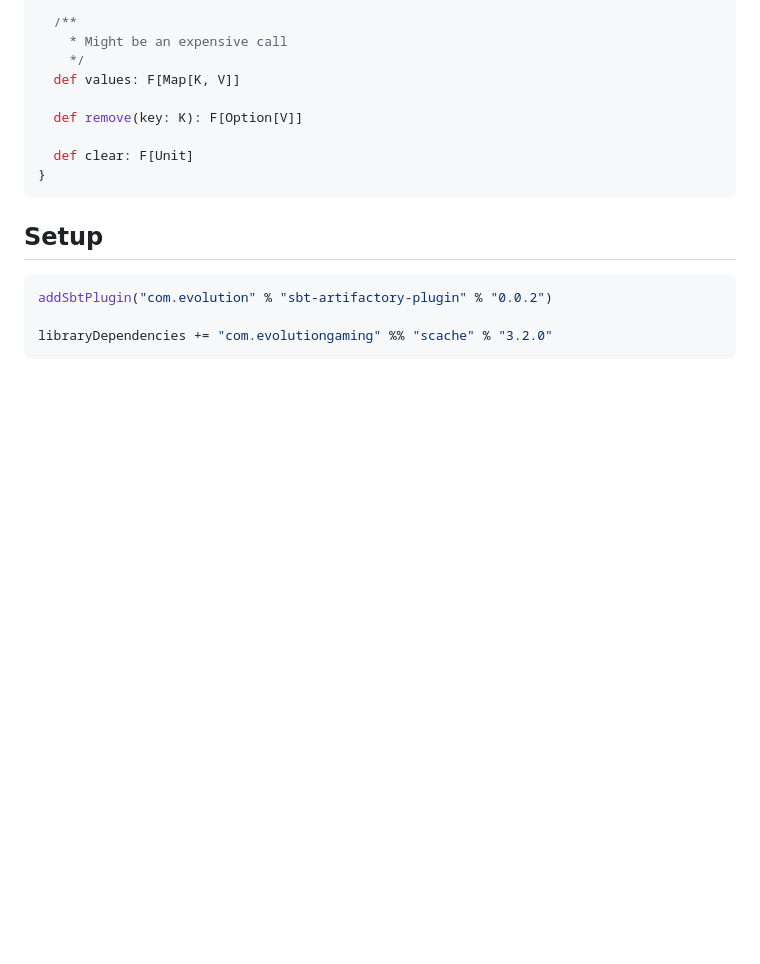
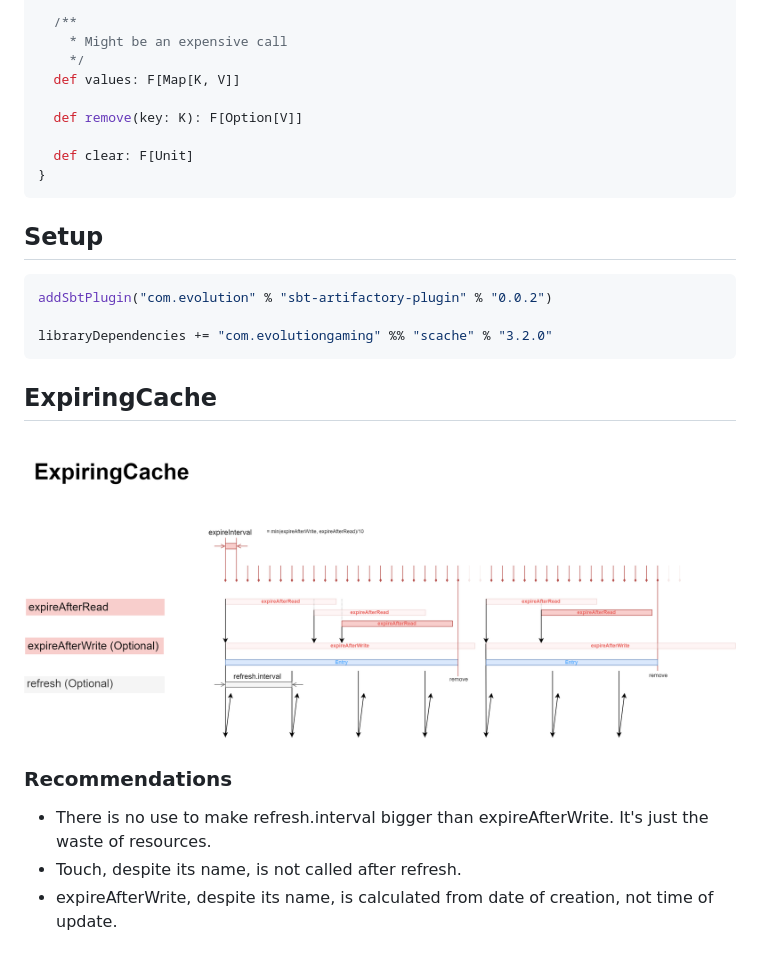
Before and after one commit to evolution-gaming/scache, a Markdown page: README.md, the part around the change. GitHub-like rendering; pictures changed too: ExpiringCache.png (added); blank space fills up the shorter version.

Commit message:
add diagram of ExpiringCache and document ahatf moments.

````diff
--- a/README.md
+++ b/README.md
@@ -113,3 +113,13 @@ addSbtPlugin("com.evolution" % "sbt-artifactory-plugin" % "0.0.2")
 
 libraryDependencies += "com.evolutiongaming" %% "scache" % "3.2.0"
 ```
+
+## ExpiringCache
+
+![Behaviour of Expiring Cache](ExpiringCache.png)
+
+### Recommendations
+
+* There is no use to make refresh.interval bigger than expireAfterWrite. It's just the waste of resources.
+* Touch, despite its name, is not called after refresh.
+* expireAfterWrite, despite its name, is calculated from date of creation, not time of update.
````
